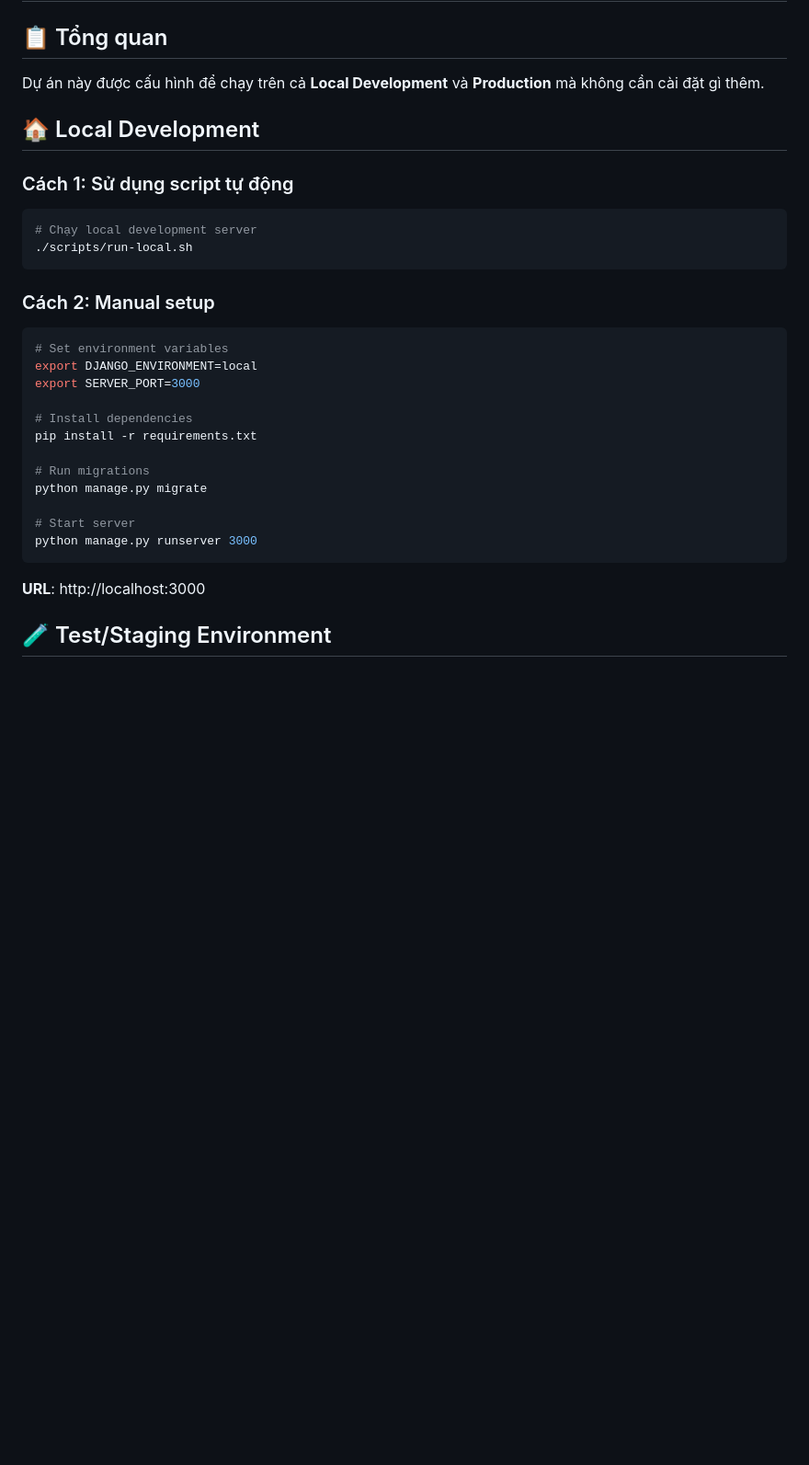
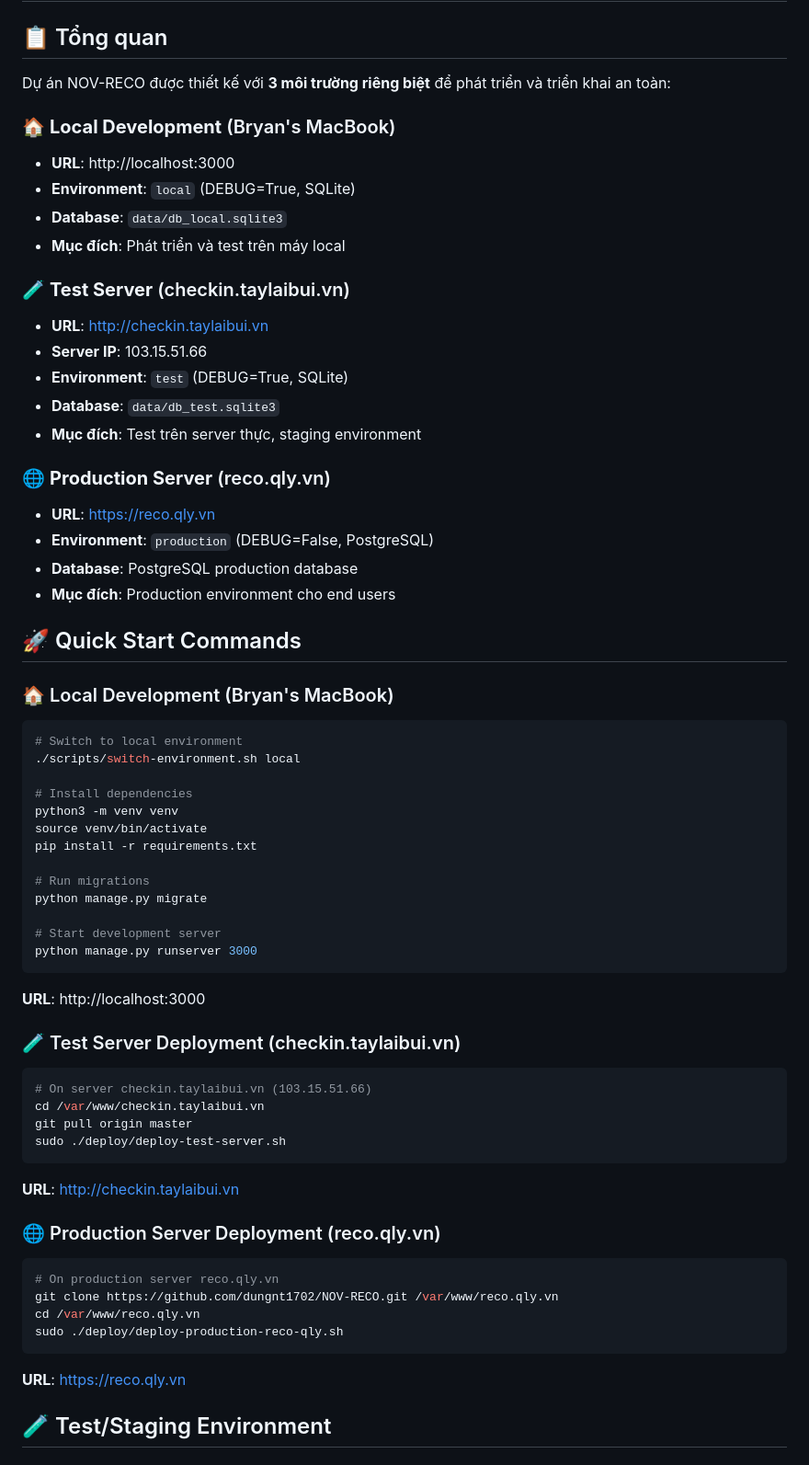
Before and after one commit to dungnt1702/NOV-RECO, a Markdown page: DEPLOYMENT.md, the part around one of its changes. Shown at 92% size. GitHub-like rendering; blank space fills up the shorter version.

````diff
--- a/DEPLOYMENT.md
+++ b/DEPLOYMENT.md
@@ -2,33 +2,64 @@
 
 ## 📋 Tổng quan
 
-Dự án này được cấu hình để chạy trên cả **Local Development** và **Production** mà không cần cài đặt gì thêm.
+Dự án NOV-RECO được thiết kế với **3 môi trường riêng biệt** để phát triển và triển khai an toàn:
 
-## 🏠 Local Development
+### 🏠 **Local Development** (Bryan's MacBook)
+- **URL**: http://localhost:3000
+- **Environment**: `local` (DEBUG=True, SQLite)
+- **Database**: `data/db_local.sqlite3`
+- **Mục đích**: Phát triển và test trên máy local
 
-### Cách 1: Sử dụng script tự động
+### 🧪 **Test Server** (checkin.taylaibui.vn)
+- **URL**: http://checkin.taylaibui.vn
+- **Server IP**: 103.15.51.66
+- **Environment**: `test` (DEBUG=True, SQLite)
+- **Database**: `data/db_test.sqlite3`
+- **Mục đích**: Test trên server thực, staging environment
+
+### 🌐 **Production Server** (reco.qly.vn)
+- **URL**: https://reco.qly.vn
+- **Environment**: `production` (DEBUG=False, PostgreSQL)
+- **Database**: PostgreSQL production database
+- **Mục đích**: Production environment cho end users
+
+## 🚀 Quick Start Commands
+
+### 🏠 Local Development (Bryan's MacBook)
 ```bash
-# Chạy local development server
-./scripts/run-local.sh
-```
-
-### Cách 2: Manual setup
-```bash
-# Set environment variables
-export DJANGO_ENVIRONMENT=local
-export SERVER_PORT=3000
+# Switch to local environment
+./scripts/switch-environment.sh local
 
 # Install dependencies
+python3 -m venv venv
+source venv/bin/activate
 pip install -r requirements.txt
 
 # Run migrations
 python manage.py migrate
 
-# Start server
+# Start development server
 python manage.py runserver 3000
 ```
+**URL**: http://localhost:3000
 
-**URL**: http://localhost:3000
+### 🧪 Test Server Deployment (checkin.taylaibui.vn)
+```bash
+# On server checkin.taylaibui.vn (103.15.51.66)
+cd /var/www/checkin.taylaibui.vn
+git pull origin master
+sudo ./deploy/deploy-test-server.sh
+```
+**URL**: http://checkin.taylaibui.vn
+
+### 🌐 Production Server Deployment (reco.qly.vn)
+```bash
+# On production server reco.qly.vn
+git clone https://github.com/dungnt1702/NOV-RECO.git /var/www/reco.qly.vn
+cd /var/www/reco.qly.vn
+sudo ./deploy/deploy-production-reco-qly.sh
+```
+**URL**: https://reco.qly.vn
 
 ## 🧪 Test/Staging Environment
 
````
Also changed, not shown: other parts of DEPLOYMENT.md (+118 -34 lines).
